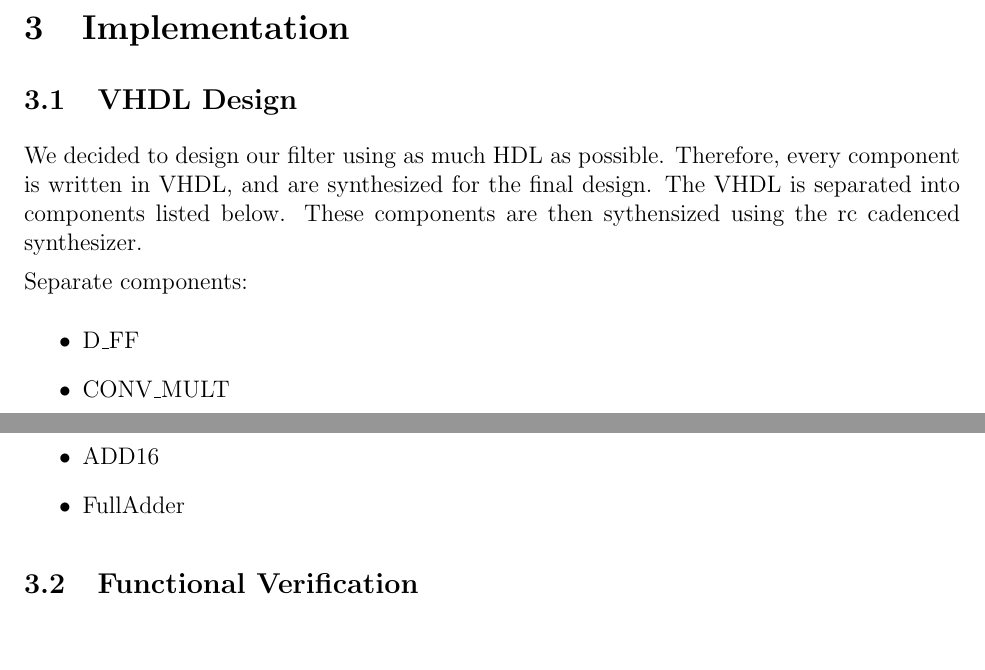
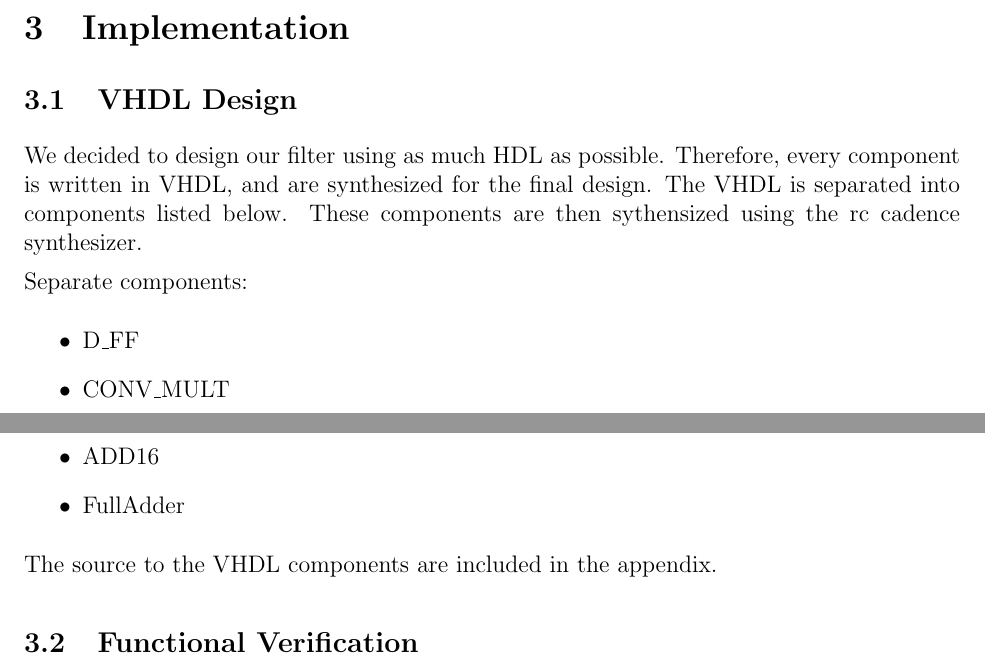
Before and after one commit to djw8605/CS834-Project, a LaTeX document (report/Report.tex, which reads report/implementation.tex): two parts of pages 4 and 5 of 5, joined at a grey line, cut so that both start at the same text. Compiled offline with pdfLaTeX.

Commit message:
Add more to the implementation

```diff
--- a/report/implementation.tex
+++ b/report/implementation.tex
@@ -1,5 +1,5 @@
 \subsection{VHDL Design}
-We decided to design our filter using as much HDL as possible.  Therefore, every component is written in VHDL, and are synthesized for the final design. The VHDL is separated into components listed below.  These components are then sythensized using the rc cadenced synthesizer.
+We decided to design our filter using as much HDL as possible.  Therefore, every component is written in VHDL, and are synthesized for the final design. The VHDL is separated into components listed below.  These components are then sythensized using the rc cadence synthesizer.
 
 Separate components:
 \begin{itemize}
@@ -8,6 +8,8 @@ Separate components:
 \item ADD16
 \item FullAdder
 \end{itemize}
+
+The source to the VHDL components are included in the appendix.
 
 \subsection{Functional Verification}
 \input{functional-verification}
```
